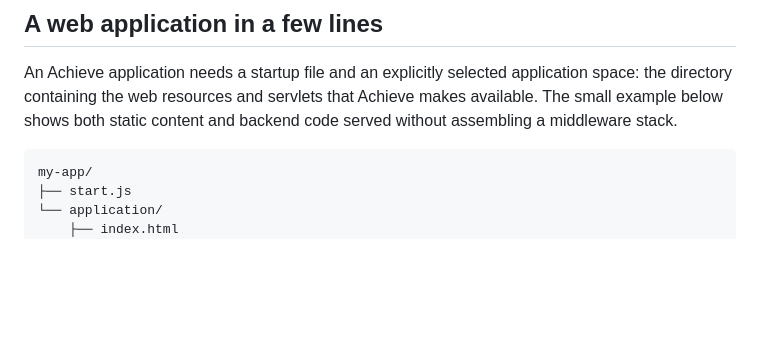
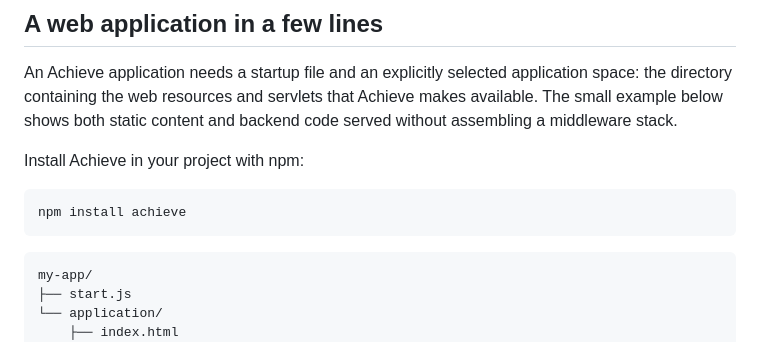
Before and after one commit to highlevellogic/achieve, a Markdown page: README.md, the part around one of its changes. Drawn GitHub-style; blank space fills up the shorter version.

````diff
--- a/README.md
+++ b/README.md
@@ -52,6 +52,12 @@ Roger
 ## A web application in a few lines
 
 An Achieve application needs a startup file and an explicitly selected application space: the directory containing the web resources and servlets that Achieve makes available. The small example below shows both static content and backend code served without assembling a middleware stack.
+
+Install Achieve in your project with npm:
+
+```bash
+npm install achieve
+```
 
 ```text
 my-app/
````
Also changed, not shown: other parts of README.md (+1 -1 lines).
